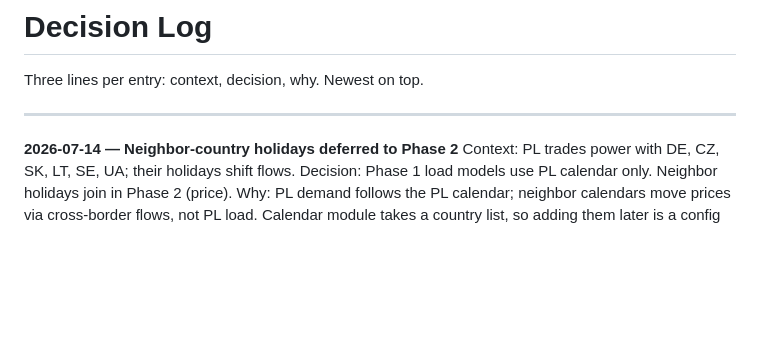
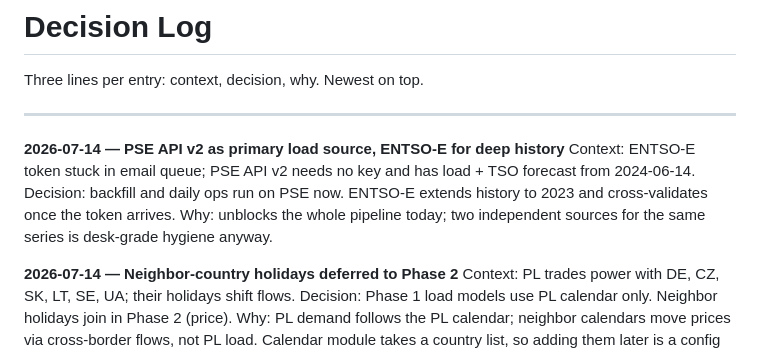
Before and after one commit to barteksarwa/pl-energy-forecast, a Markdown page: docs/DECISIONS.md, the part around the change. Drawn GitHub-style; blank space fills up the shorter version.

```diff
--- a/docs/DECISIONS.md
+++ b/docs/DECISIONS.md
@@ -3,6 +3,11 @@
 Three lines per entry: context, decision, why. Newest on top.
 
 ---
+
+**2026-07-14 — PSE API v2 as primary load source, ENTSO-E for deep history**
+Context: ENTSO-E token stuck in email queue; PSE API v2 needs no key and has load + TSO forecast from 2024-06-14.
+Decision: backfill and daily ops run on PSE now. ENTSO-E extends history to 2023 and cross-validates once the token arrives.
+Why: unblocks the whole pipeline today; two independent sources for the same series is desk-grade hygiene anyway.
 
 **2026-07-14 — Neighbor-country holidays deferred to Phase 2**
 Context: PL trades power with DE, CZ, SK, LT, SE, UA; their holidays shift flows.
```
Also changed, not shown: docs/DATA_CATALOG.md (+4 -2 lines), reports/backtests/2026-07-14_summary.md (added, +10 -0 lines), reports/daily/2026-07-14.md (added, +28 -0 lines), reports/figures/forecast_latest.png (added), reports/figures/load_history.png (added), reports/figures/load_vs_tso_latest.png (added), reports/figures/weather_Warszawa_latest.png, 7 other files.
